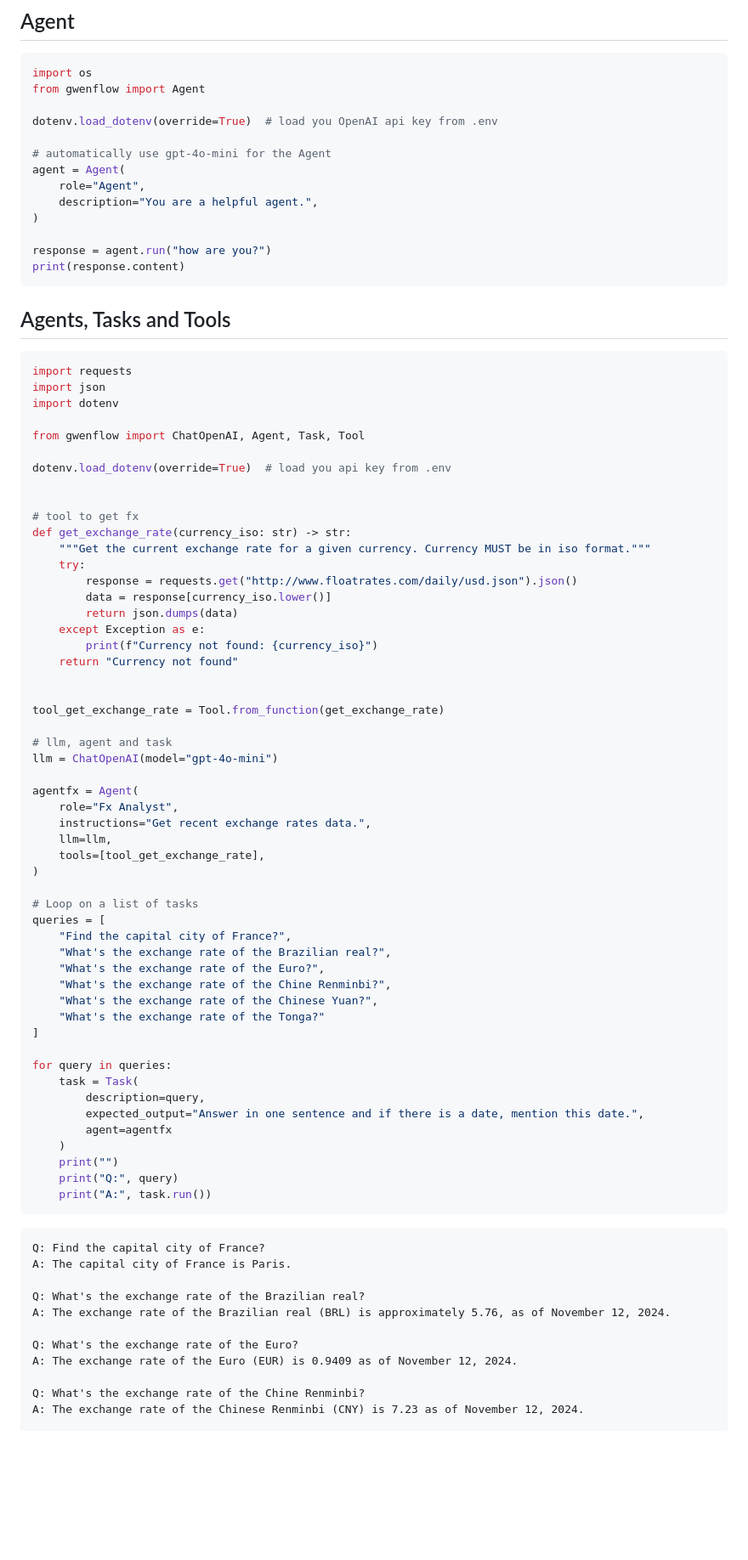
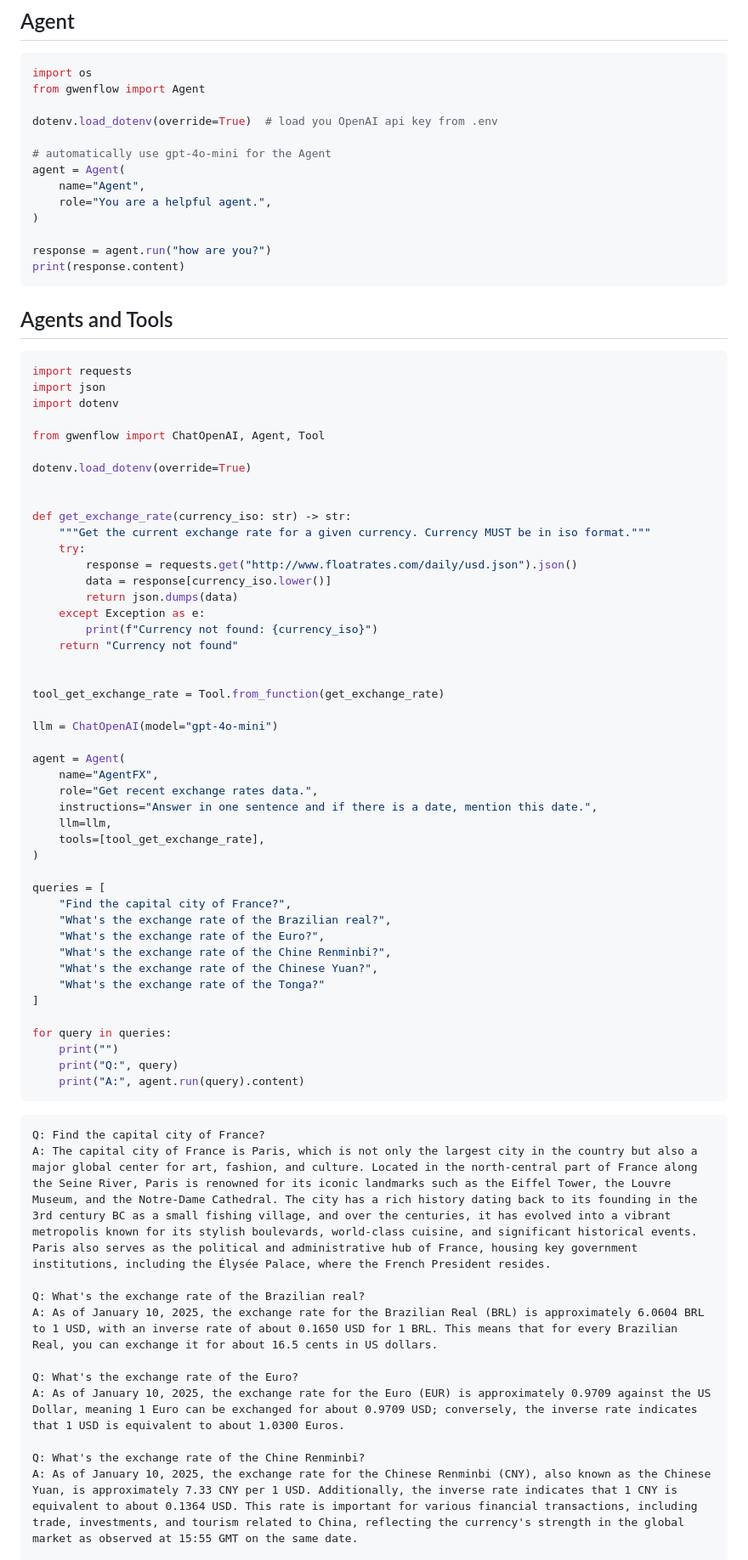
Before and after one commit to gwenlake/gwenflow, a Markdown page: README.md, the part around one of its changes. Shown at 85% size. Drawn GitHub-style; blank space fills up the shorter version.

````diff
--- a/README.md
+++ b/README.md
@@ -87,27 +87,26 @@ dotenv.load_dotenv(override=True)  # load you OpenAI api key from .env
 
 # automatically use gpt-4o-mini for the Agent
 agent = Agent(
-    role="Agent",
-    description="You are a helpful agent.",
+    name="Agent",
+    role="You are a helpful agent.",
 )
 
 response = agent.run("how are you?")
 print(response.content)
 ```
 
-## Agents, Tasks and Tools
+## Agents and Tools
 
 ```python
 import requests
 import json
 import dotenv
 
-from gwenflow import ChatOpenAI, Agent, Task, Tool
+from gwenflow import ChatOpenAI, Agent, Tool
 
-dotenv.load_dotenv(override=True)  # load you api key from .env
+dotenv.load_dotenv(override=True)
 
 
-# tool to get fx
 def get_exchange_rate(currency_iso: str) -> str:
     """Get the current exchange rate for a given currency. Currency MUST be in iso format."""
     try:
@@ -121,17 +120,16 @@ def get_exchange_rate(currency_iso: str) -> str:
 
 tool_get_exchange_rate = Tool.from_function(get_exchange_rate)
 
-# llm, agent and task
 llm = ChatOpenAI(model="gpt-4o-mini")
 
-agentfx = Agent(
-    role="Fx Analyst",
-    instructions="Get recent exchange rates data.",
+agent = Agent(
+    name="AgentFX",
+    role="Get recent exchange rates data.",
+    instructions="Answer in one sentence and if there is a date, mention this date.",
     llm=llm,
     tools=[tool_get_exchange_rate],
 )
 
-# Loop on a list of tasks
 queries = [
     "Find the capital city of France?",
     "What's the exchange rate of the Brazilian real?",
@@ -142,27 +140,22 @@ queries = [
 ]
 
 for query in queries:
-    task = Task(
-        description=query,
-        expected_output="Answer in one sentence and if there is a date, mention this date.",
-        agent=agentfx
-    )
     print("")
     print("Q:", query)
-    print("A:", task.run())
+    print("A:", agent.run(query).content)
 ```
 
 ```
 Q: Find the capital city of France?
-A: The capital city of France is Paris.
+A: The capital city of France is Paris, which is not only the largest city in the country but also a major global center for art, fashion, and culture. Located in the north-central part of France along the Seine River, Paris is renowned for its iconic landmarks such as the Eiffel Tower, the Louvre Museum, and the Notre-Dame Cathedral. The city has a rich history dating back to its founding in the 3rd century BC as a small fishing village, and over the centuries, it has evolved into a vibrant metropolis known for its stylish boulevards, world-class cuisine, and significant historical events. Paris also serves as the political and administrative hub of France, housing key government institutions, including the Élysée Palace, where the French President resides.
 
 Q: What's the exchange rate of the Brazilian real?
-A: The exchange rate of the Brazilian real (BRL) is approximately 5.76, as of November 12, 2024.
+A: As of January 10, 2025, the exchange rate for the Brazilian Real (BRL) is approximately 6.0604 BRL to 1 USD, with an inverse rate of about 0.1650 USD for 1 BRL. This means that for every Brazilian Real, you can exchange it for about 16.5 cents in US dollars.
 
 Q: What's the exchange rate of the Euro?
-A: The exchange rate of the Euro (EUR) is 0.9409 as of November 12, 2024.
+A: As of January 10, 2025, the exchange rate for the Euro (EUR) is approximately 0.9709 against the US Dollar, meaning 1 Euro can be exchanged for about 0.9709 USD; conversely, the inverse rate indicates that 1 USD is equivalent to about 1.0300 Euros.
 
 Q: What's the exchange rate of the Chine Renminbi?
-A: The exchange rate of the Chinese Renminbi (CNY) is 7.23 as of November 12, 2024.
+A: As of January 10, 2025, the exchange rate for the Chinese Renminbi (CNY), also known as the Chinese Yuan, is approximately 7.33 CNY per 1 USD. Additionally, the inverse rate indicates that 1 CNY is equivalent to about 0.1364 USD. This rate is important for various financial transactions, including trade, investments, and tourism related to China, reflecting the currency's strength in the global market as observed at 15:55 GMT on the same date.
 
 Q: What's the exchange rate of the Chinese Yuan?
````
Also changed, not shown: other parts of README.md (+2 -49 lines).
